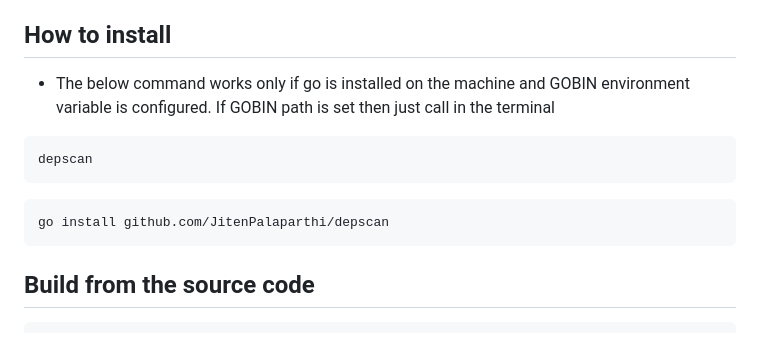
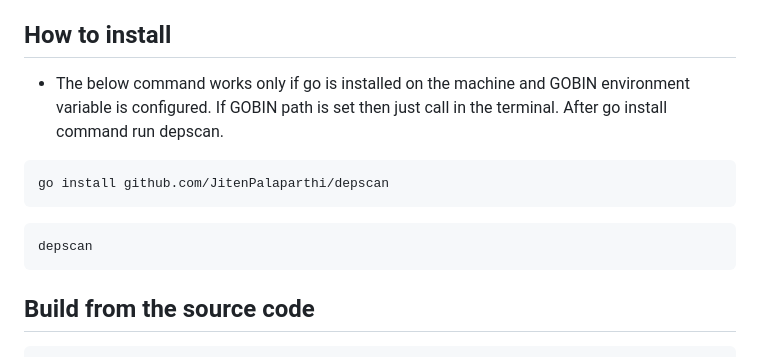
Before and after one commit to JitenPalaparthi/depscan, a Markdown page: README.md, the part around the change. Drawn GitHub-style.

Commit message:
fix documentation error

````diff
--- a/README.md
+++ b/README.md
@@ -9,14 +9,16 @@
 
 ## How to install
 
-- The below command works only if go is installed on the machine and GOBIN environment variable is configured. If GOBIN path is set then just call in the terminal
+- The below command works only if go is installed on the machine and GOBIN environment variable is configured. If GOBIN path is set then just call in the terminal. After go install command run depscan.
+
+```
+go install github.com/JitenPalaparthi/depscan
+```
 ```
 depscan
 ```
 
-```
-go install github.com/JitenPalaparthi/depscan
-```
+
 
 ## Build from the source code
 
````
